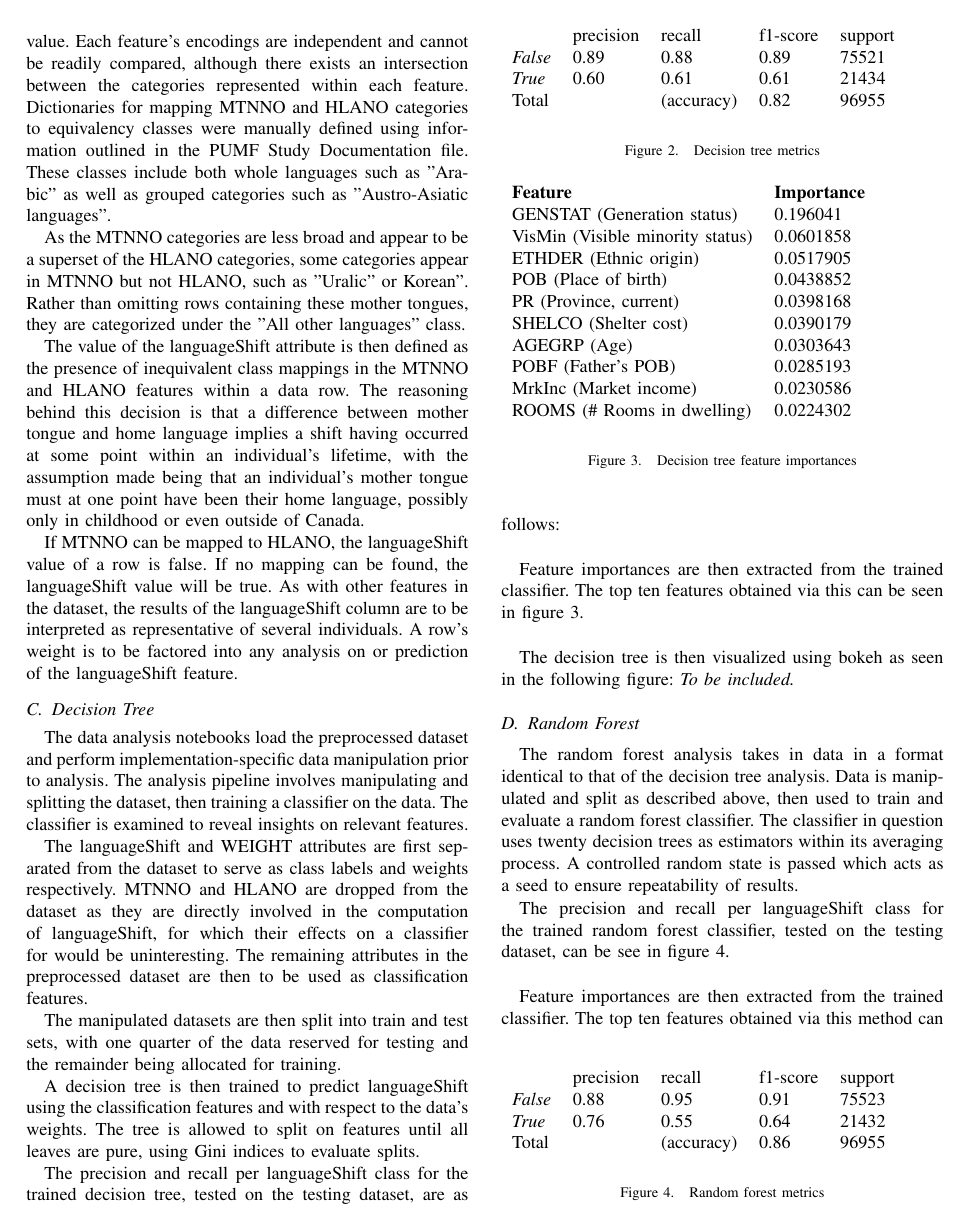
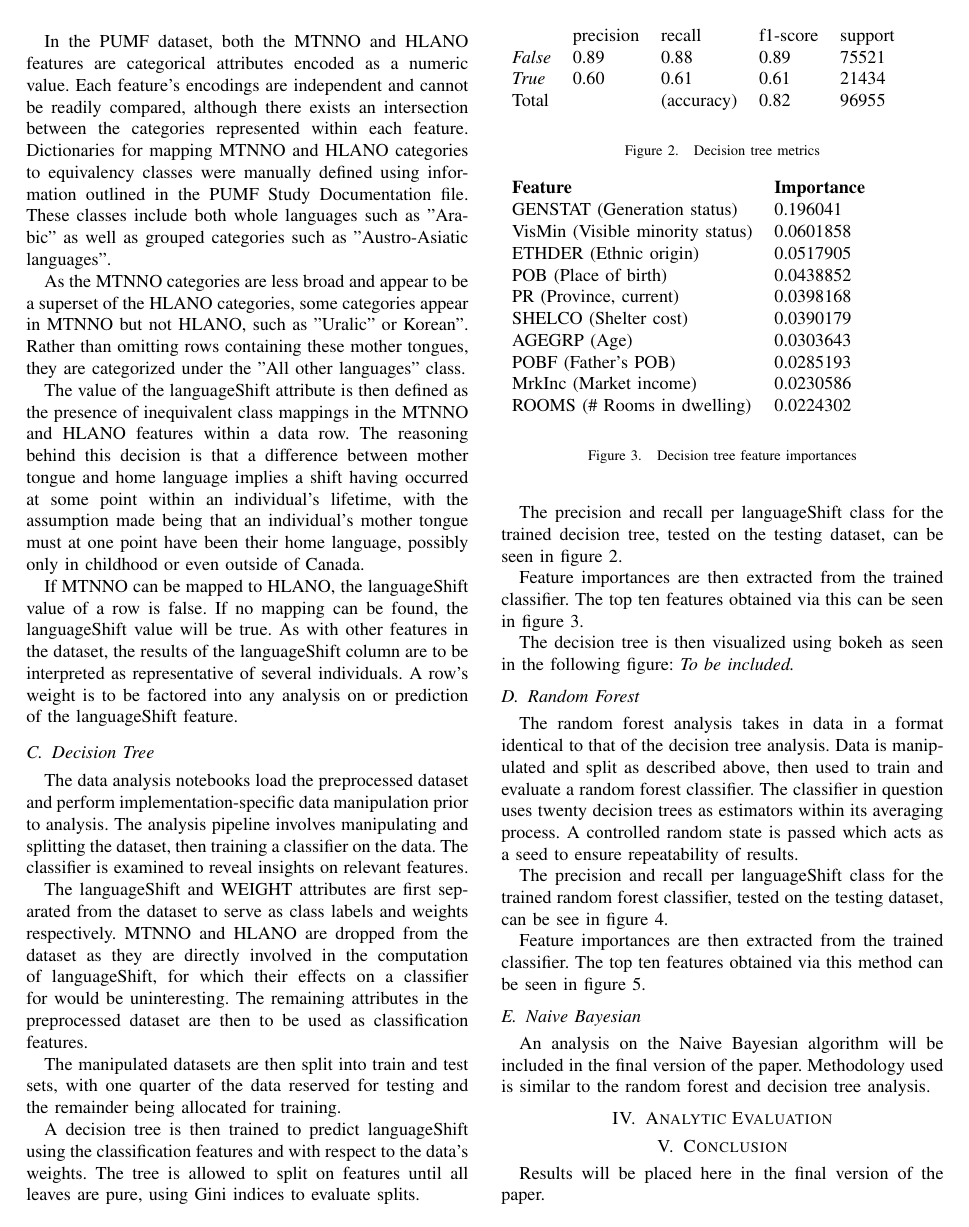
Before and after one commit to Kiefer-Co/4710-L-Plus, a LaTeX paper (report/bare_conf.tex): page 4 of 5. Compiled offline with pdfLaTeX.

Commit message:
More formatting, moving figures

```diff
--- a/report/bare_conf.tex
+++ b/report/bare_conf.tex
@@ -561,7 +562,25 @@ The manipulated datasets are then split into train and test sets, with one quart
 
 A decision tree is then trained to predict languageShift using the classification features and with respect to the data's weights.  The tree is allowed to split on features until all leaves are pure, using Gini indices to evaluate splits.
 
-The precision and recall per languageShift class for the trained decision tree, tested on the testing dataset, are as follows:\\\
+The precision and recall per languageShift class for the trained decision tree, tested on the testing dataset, can be seen in figure \ref{fig:decision_tree_metrics}.
+
+Feature importances are then extracted from the trained classifier.  The top ten features obtained via this can be seen in figure \ref{fig:decision_tree_importances}.
+
+The decision tree is then visualized using bokeh as seen in the following figure: \textit{To be included.}
+
+\subsection{Random Forest}
+
+The random forest analysis takes in data in a format identical to that of the decision tree analysis.  Data is manipulated and split as described above, then used to train and evaluate a random forest classifier.  The classifier in question uses twenty decision trees as estimators within its averaging process.  A controlled random state is passed which acts as a seed to ensure repeatability of results.
+
+The precision and recall per languageShift class for the trained random forest classifier, tested on the testing dataset, can be see in figure \ref{fig:random_forest_metrics}.
+
+Feature importances are then extracted from the trained classifier.  The top ten features obtained via this method can be seen in figure \ref{fig:random_forest_importances}.
+
+\subsection{Naive Bayesian}
+
+An analysis on the Naive Bayesian algorithm will be included in the final version of the paper. Methodology used is similar to the random forest and decision tree analysis.
+
+\section{Analytic Evaluation}
 
 \begin{figure}
   \begin{tabular}{lllll}
@@ -573,8 +592,6 @@ The precision and recall per languageShift class for the trained decision tree,
   \caption{Decision tree metrics}
   \label{fig:decision_tree_metrics}
 \end{figure}
-
-Feature importances are then extracted from the trained classifier.  The top ten features obtained via this can be seen in figure \ref{fig:decision_tree_importances}.\\\
 
 \begin{figure}
   \begin{tabular}{ll}
@@ -594,14 +611,6 @@ Feature importances are then extracted from the trained classifier.  The top ten
   \label{fig:decision_tree_importances}
 \end{figure}
 
-The decision tree is then visualized using bokeh as seen in the following figure: \textit{To be included.}
-
-\subsection{Random Forest}
-
-The random forest analysis takes in data in a format identical to that of the decision tree analysis.  Data is manipulated and split as described above, then used to train and evaluate a random forest classifier.  The classifier in question uses twenty decision trees as estimators within its averaging process.  A controlled random state is passed which acts as a seed to ensure repeatability of results.
-
-The precision and recall per languageShift class for the trained random forest classifier, tested on the testing dataset, can be see in figure \ref{fig:random_forest_metrics}.\\\
-
 \begin{figure}
   \begin{tabular}{lllll}
     & precision & recall & f1-score & support \\
@@ -612,8 +621,6 @@ The precision and recall per languageShift class for the trained random forest c
   \caption{Random forest metrics}
   \label{fig:random_forest_metrics}
 \end{figure}
-
-Feature importances are then extracted from the trained classifier.  The top ten features obtained via this method can be seen in figure \ref{fig:random_forest_importances}.\\\
 
 \begin{figure}
   \begin{tabular}{ll}
```
Also changed, not shown: report/bare_conf.pdf, report/bare_conf.tex (10 more changed lines), 1 other file.
